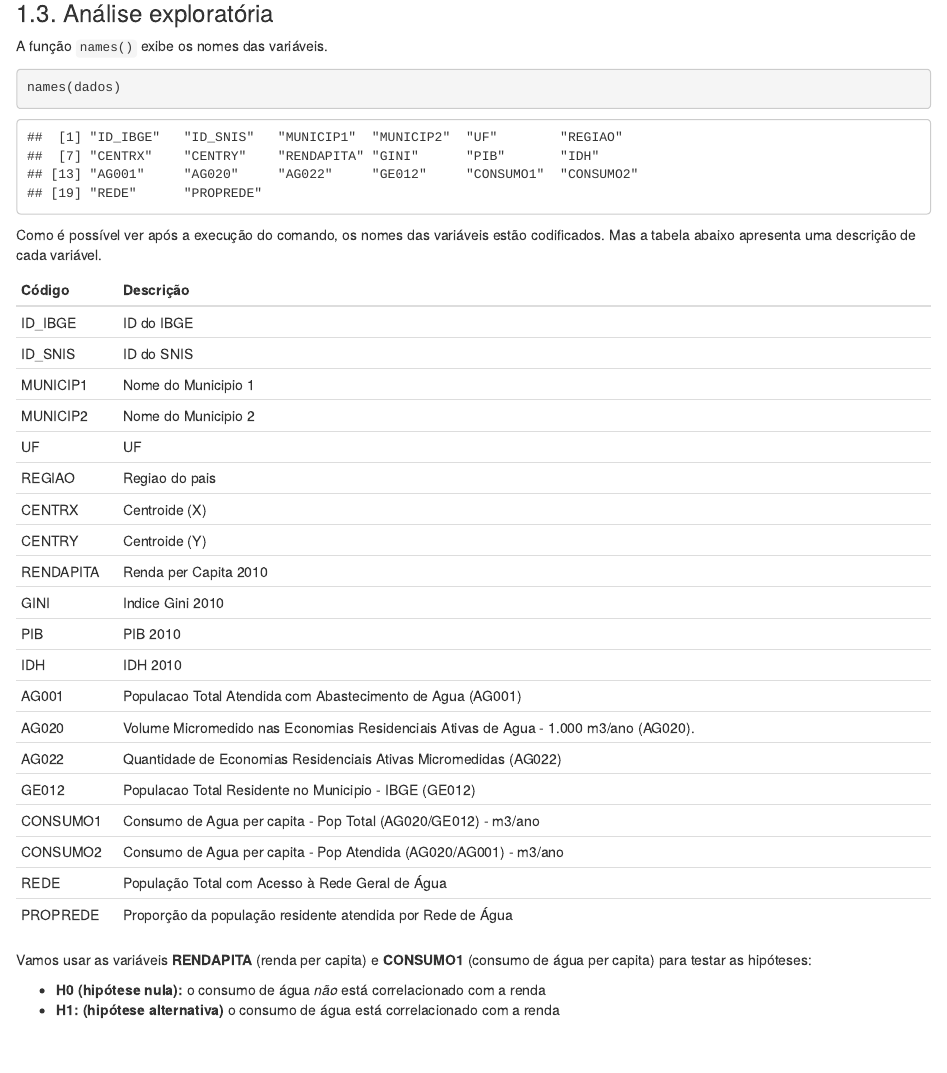
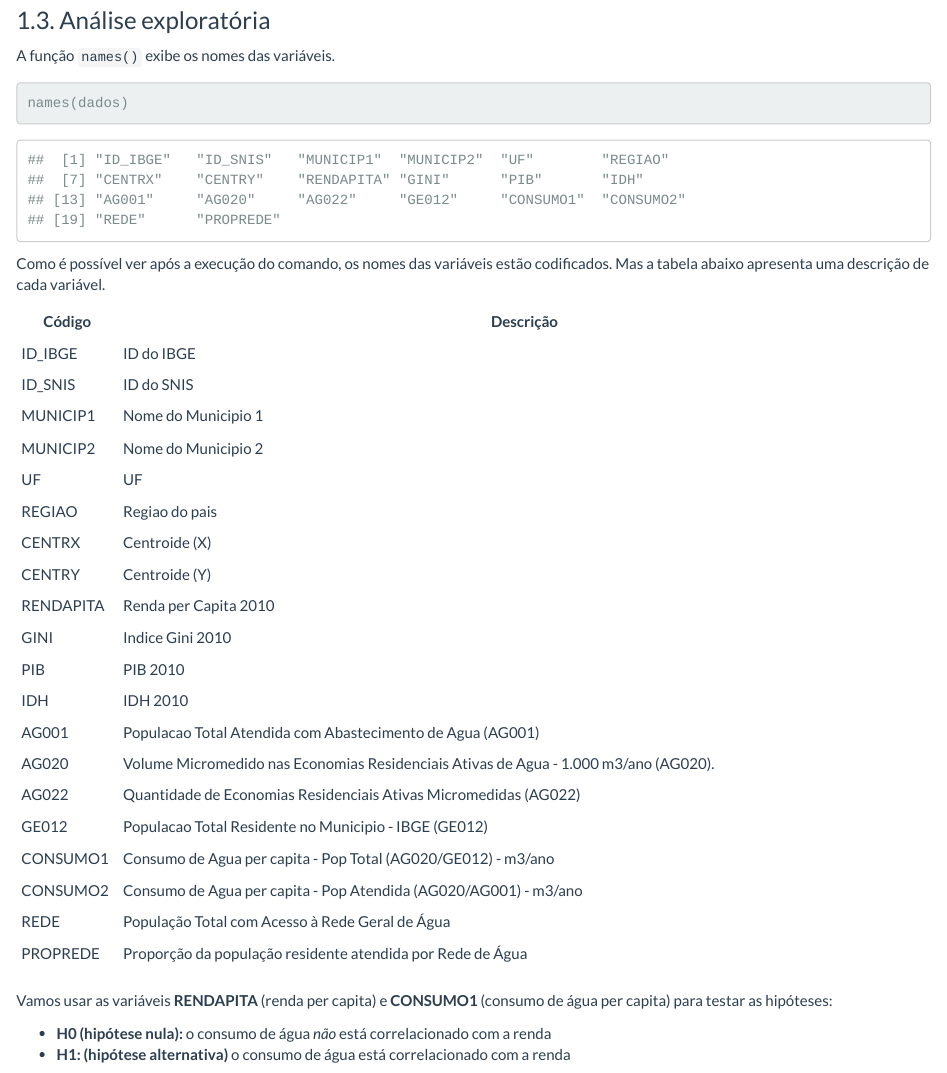
Before and after one commit to luisfelipebr/mti2020, an R Markdown document (roteiros/roteiro4.Rmd): the page in a window 1100 px wide, from 1090 px down before the commit and from 1170 px down after it, so that both start at the same text. Rendered offline with R 4.5, knitr and Pandoc, with nearby package versions; long lines of code are wrapped.

Commit message:
atualiza roteiros

```diff
--- a/roteiros/roteiro4.Rmd
+++ b/roteiros/roteiro4.Rmd
@@ -1,10 +1,12 @@
 ---
 title: "Roteiro 4 - Correlação no software R"
 author: Elaborado por Luis Felipe Bortolatto da Cunha
-layout: homepage
+#layout: homepage
 output:
   html_document:
     toc: TRUE
+    theme: flatly
+    highlight: haddock
 ---
 
 # 1. Introdução
```
Also changed, not shown: roteiros/roteiro5.Rmd (+2 -0 lines), roteiros/roteiro4.html, roteiros/roteiro5.html.
